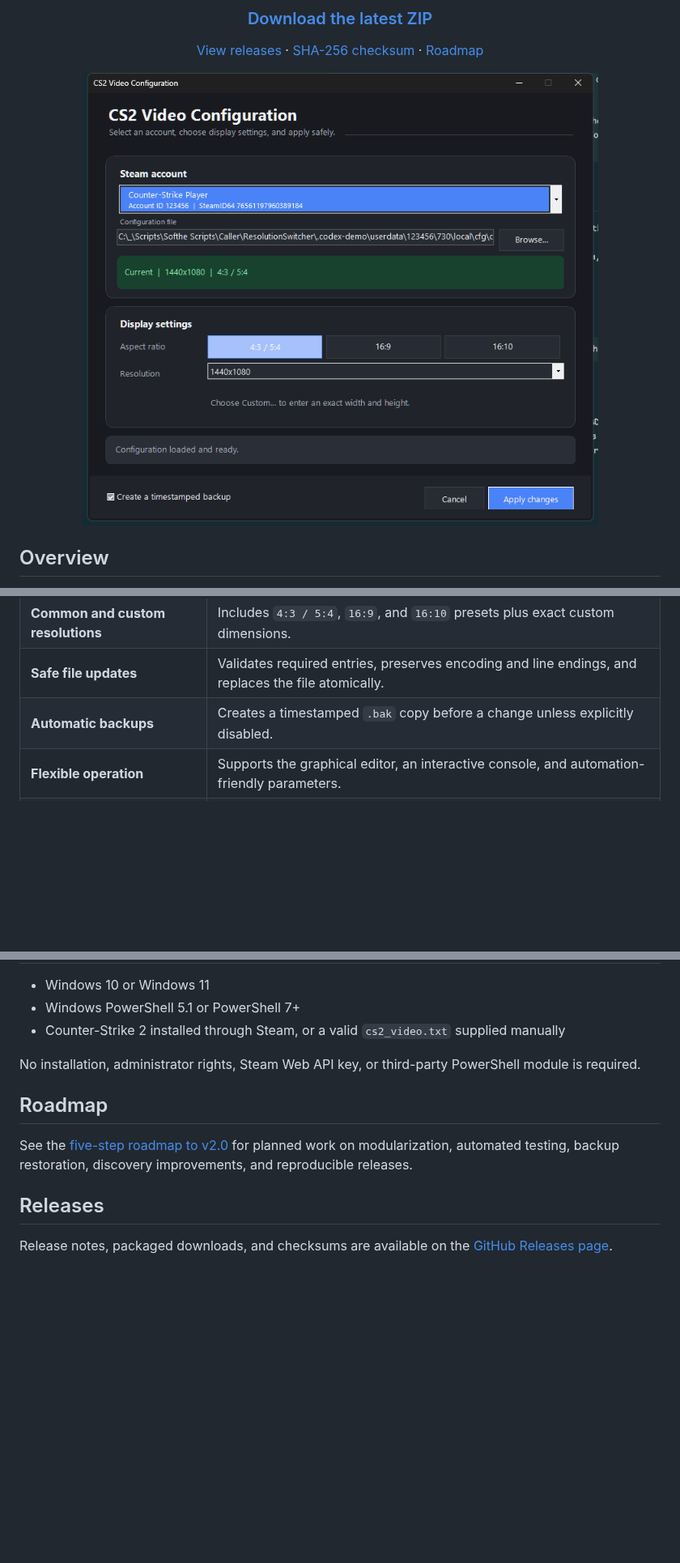
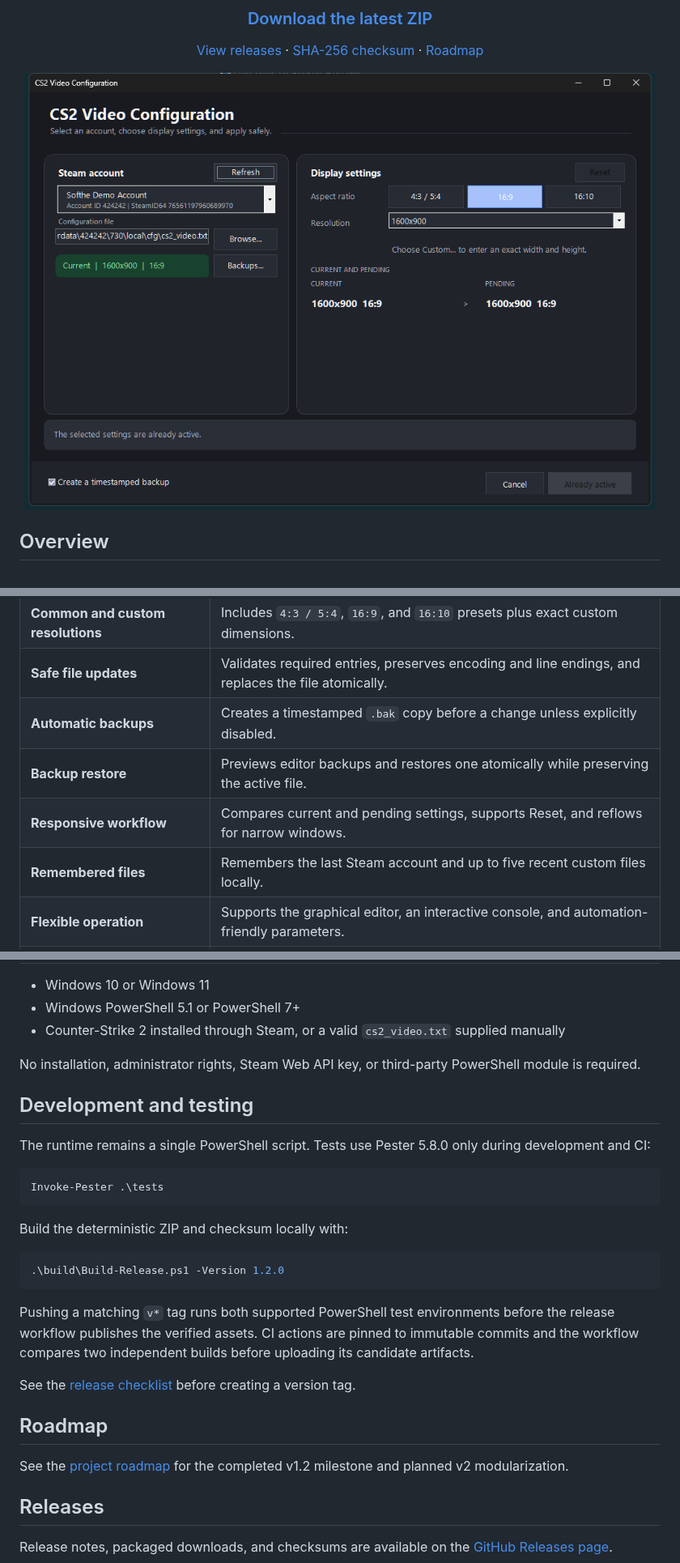
Before and after one commit to Softhe/CS2-ResEdit, a Markdown page: README.md, 3 parts joined by grey strips. Shown at 81% size. Rendered like a GitHub page; pictures changed too: assets/cs2-video-config-editor.png; blank space fills up the shorter version.

Commit message:
Release v1.2.0

````diff
--- a/README.md
+++ b/README.md
@@ -31,6 +32,9 @@ CS2 Video Config Editor finds the video configuration for each local Steam accou
 | **Common and custom resolutions** | Includes `4:3 / 5:4`, `16:9`, and `16:10` presets plus exact custom dimensions. |
 | **Safe file updates** | Validates required entries, preserves encoding and line endings, and replaces the file atomically. |
 | **Automatic backups** | Creates a timestamped `.bak` copy before a change unless explicitly disabled. |
+| **Backup restore** | Previews editor backups and restores one atomically while preserving the active file. |
+| **Responsive workflow** | Compares current and pending settings, supports Reset, and reflows for narrow windows. |
+| **Remembered files** | Remembers the last Steam account and up to five recent custom files locally. |
 | **Flexible operation** | Supports the graphical editor, an interactive console, and automation-friendly parameters. |
 | **Local and private** | Reads Steam account names locally; no API key, login, or online account lookup is used. |
 
@@ -148,9 +163,27 @@ The result should be `True`.
 
 No installation, administrator rights, Steam Web API key, or third-party PowerShell module is required.
 
+## Development and testing
+
+The runtime remains a single PowerShell script. Tests use Pester 5.8.0 only during development and CI:
+
+```powershell
+Invoke-Pester .\tests
+```
+
+Build the deterministic ZIP and checksum locally with:
+
+```powershell
+.\build\Build-Release.ps1 -Version 1.2.0
+```
+
+Pushing a matching `v*` tag runs both supported PowerShell test environments before the release workflow publishes the verified assets. CI actions are pinned to immutable commits and the workflow compares two independent builds before uploading its candidate artifacts.
+
+See the [release checklist](RELEASE_CHECKLIST.md) before creating a version tag.
+
 ## Roadmap
 
-See the [five-step roadmap to v2.0](ROADMAP.md) for planned work on modularization, automated testing, backup restoration, discovery improvements, and reproducible releases.
+See the [project roadmap](ROADMAP.md) for the completed v1.2 milestone and planned v2 modularization.
 
 ## Releases
 
````
Also changed, not shown: other parts of README.md (+13 -1 lines), CHANGELOG.md (added, +26 -0 lines), RELEASE_CHECKLIST.md (added, +28 -0 lines), RELEASE_NOTES.md (added, +17 -0 lines), ROADMAP.md (+16 -26 lines), 8 other files.
